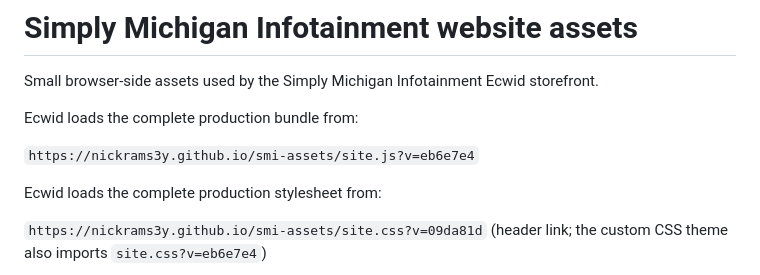
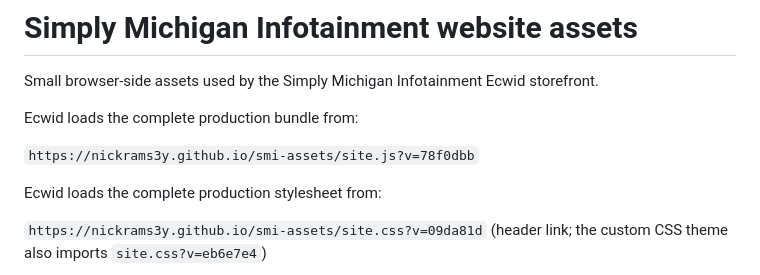
Before and after one commit to nickrams3y/smi-assets, a Markdown page: README.md, the part around the change. Drawn GitHub-style.

Commit message:
Record refreshed Ecwid script loader version

```diff
--- a/README.md
+++ b/README.md
@@ -4,7 +4,7 @@ Small browser-side assets used by the Simply Michigan Infotainment Ecwid storefr
 
 Ecwid loads the complete production bundle from:
 
-`https://nickrams3y.github.io/smi-assets/site.js?v=eb6e7e4`
+`https://nickrams3y.github.io/smi-assets/site.js?v=78f0dbb`
 
 Ecwid loads the complete production stylesheet from:
 
```
